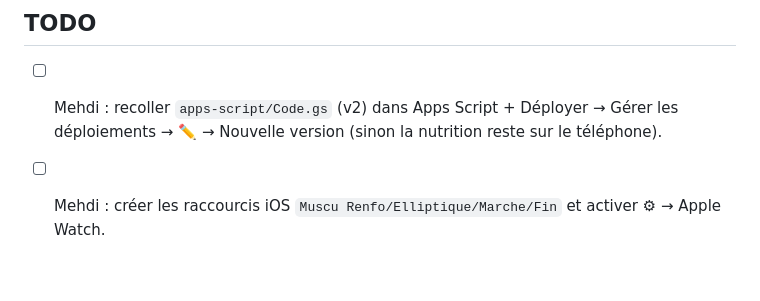
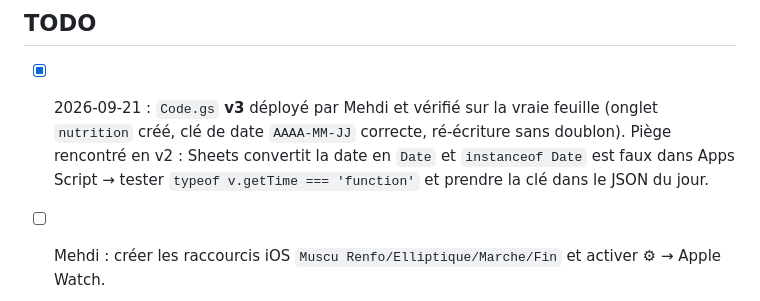
Before and after one commit to mehdioptimisationtrash-cyber/carnet-muscu, a Markdown page: INDEX.md, the part around the change. Rendered like a GitHub page; blank space fills up the shorter version.

Commit message:
docs: Code.gs v3 déployé et vérifié
Co-Authored-By: Claude Fable 5.1 <noreply@anthropic.com>
Claude-Session: https://claude.ai/code/session_012jB6MeCcDufEabQejfyU4R

```diff
--- a/INDEX.md
+++ b/INDEX.md
@@ -80,7 +80,7 @@ Déploiement : `git push` (Pages sur `main`, racine). Penser à `CACHE_VERSION`
 - 2026-09-19 : 3 autres bugs corrigés (édition de cible hors séance) : (1) une série dont la cible montait n'était jamais mise en doré — `.chal` n'avait qu'un liseré, maintenant fond `--gold-soft` plein ; (2) bouton « Appliquer à toutes les séries » supprimé — l'édition d'une cible est désormais **toujours** liée à une seule série (`Enregistrer la cible de la série N`) ; (3) relever la charge d'une série (dropdown `#fC`) fait maintenant repartir les reps à `e.repMin` automatiquement (ajustable ensuite), avec un indice affiché. `repMin` par défaut passé de 10 à 8 dans `mkExo`, et mis à jour à 8 pour tous les exos déjà en base (feuille + `data/seed`). SW v6.
 
 ## TODO
-- [ ] Mehdi : recoller `apps-script/Code.gs` (v2) dans Apps Script + Déployer → Gérer les déploiements → ✏️ → Nouvelle version (sinon la nutrition reste sur le téléphone).
+- [x] 2026-09-21 : `Code.gs` **v3** déployé par Mehdi et vérifié sur la vraie feuille (onglet `nutrition` créé, clé de date `AAAA-MM-JJ` correcte, ré-écriture sans doublon). Piège rencontré en v2 : Sheets convertit la date en `Date` et `instanceof Date` est faux dans Apps Script → tester `typeof v.getTime === 'function'` et prendre la clé dans le JSON du jour.
 - [ ] Mehdi : créer les raccourcis iOS `Muscu Renfo/Elliptique/Marche/Fin` et activer ⚙︎ → Apple Watch.
 - [ ] `app.js` fait ~830 lignes (limite 800) : extraire les stats dans `stats.js` à la prochaine évolution.
 - [ ] Mehdi : installer sur l'iPhone (Safari → Partager → Sur l'écran d'accueil) et tester une séance réelle.
```
